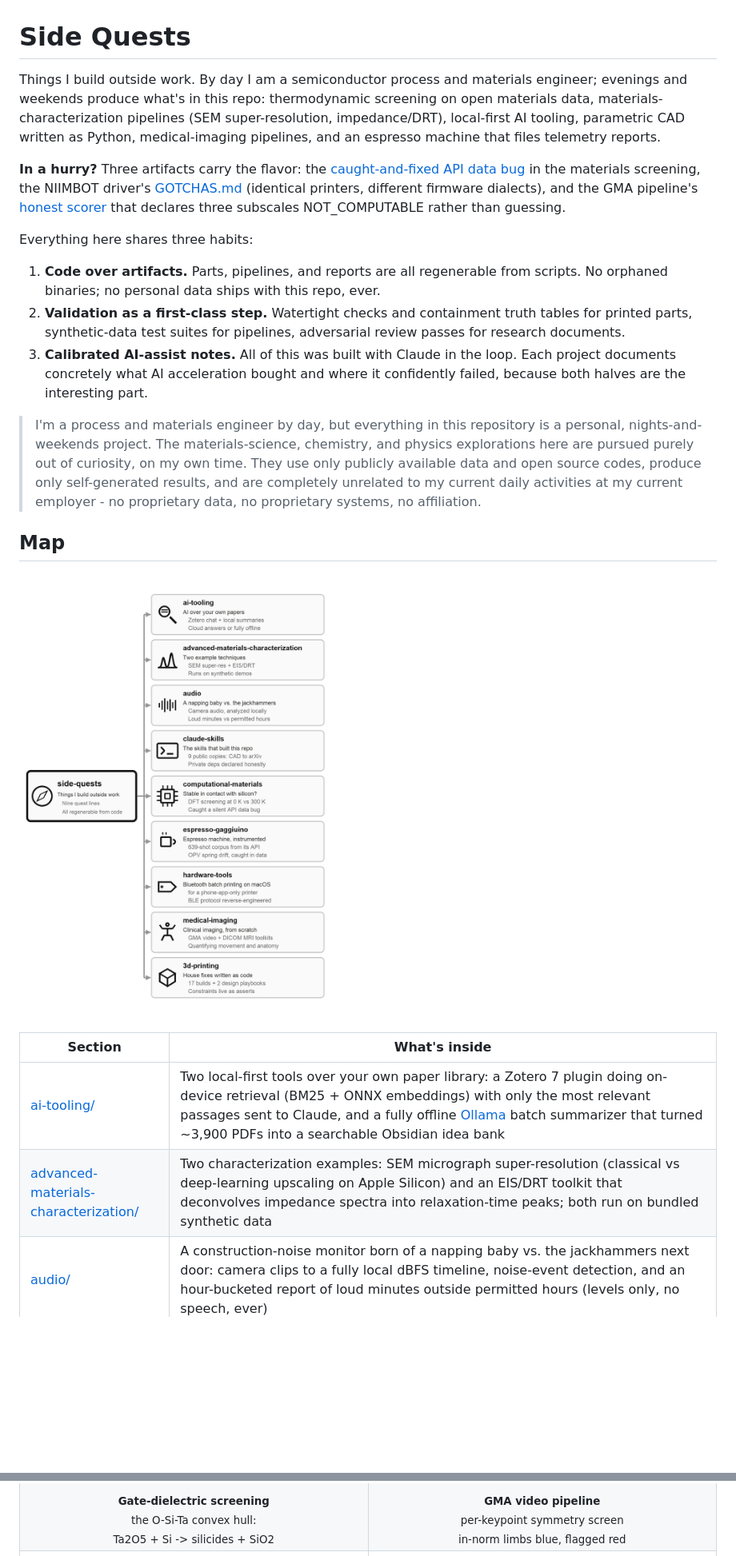
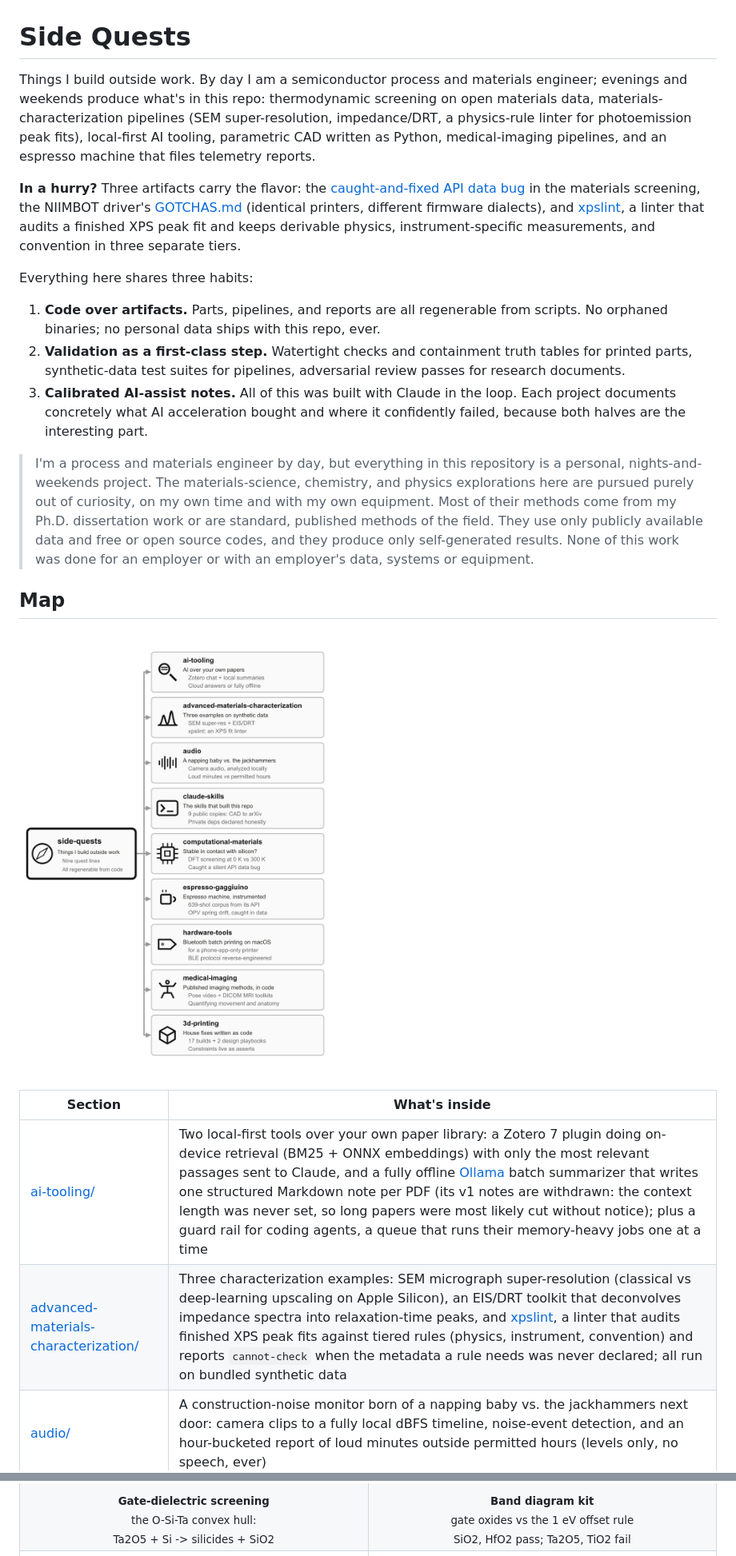
Before and after one commit to chojay/side-quests, a Markdown page: README.md, 2 parts joined by grey strips. Shown at 80% size. Drawn GitHub-style; pictures changed too: docs/repo-map-11.png (added), docs/repo-map-9c.png (deleted); blank space fills up the shorter version.

```diff
--- a/README.md
+++ b/README.md
@@ -1,8 +1,8 @@
 # Side Quests
 
-Things I build outside work. By day I am a semiconductor process and materials engineer; evenings and weekends produce what's in this repo: thermodynamic screening on open materials data, materials-characterization pipelines (SEM super-resolution, impedance/DRT), local-first AI tooling, parametric CAD written as Python, medical-imaging pipelines, and an espresso machine that files telemetry reports.
+Things I build outside work. By day I am a semiconductor process and materials engineer; evenings and weekends produce what's in this repo: thermodynamic screening on open materials data, materials-characterization pipelines (SEM super-resolution, impedance/DRT, a physics-rule linter for photoemission peak fits), local-first AI tooling, parametric CAD written as Python, medical-imaging pipelines, and an espresso machine that files telemetry reports.
 
-**In a hurry?** Three artifacts carry the flavor: the [caught-and-fixed API data bug](computational-materials/mp-interface-reactions/README.md) in the materials screening, the NIIMBOT driver's [GOTCHAS.md](hardware-tools/niimbot-labelmaker/GOTCHAS.md) (identical printers, different firmware dialects), and the GMA pipeline's [honest scorer](medical-imaging/gma-video-pipeline/src/gma_pipeline/mos_r.py) that declares three subscales NOT_COMPUTABLE rather than guessing.
+**In a hurry?** Three artifacts carry the flavor: the [caught-and-fixed API data bug](computational-materials/mp-interface-reactions/README.md) in the materials screening, the NIIMBOT driver's [GOTCHAS.md](hardware-tools/niimbot-labelmaker/GOTCHAS.md) (identical printers, different firmware dialects), and [xpslint](advanced-materials-characterization/xpslint/README.md), a linter that audits a finished XPS peak fit and keeps derivable physics, instrument-specific measurements, and convention in three separate tiers.
 
 Everything here shares three habits:
 
@@ -10,7 +10,7 @@ Everything here shares three habits:
 2. **Validation as a first-class step.** Watertight checks and containment truth tables for printed parts, synthetic-data test suites for pipelines, adversarial review passes for research documents.
 3. **Calibrated AI-assist notes.** All of this was built with Claude in the loop. Each project documents concretely what AI acceleration bought and where it confidently failed, because both halves are the interesting part.
 
-> I'm a process and materials engineer by day, but everything in this repository is a personal, nights-and-weekends project. The materials-science, chemistry, and physics explorations here are pursued purely out of curiosity, on my own time. They use only publicly available data and open source codes, produce only self-generated results, and are completely unrelated to my current daily activities at my current employer - no proprietary data, no proprietary systems, no affiliation.
+> I'm a process and materials engineer by day, but everything in this repository is a personal, nights-and-weekends project. The materials-science, chemistry, and physics explorations here are pursued purely out of curiosity, on my own time and with my own equipment. Most of their methods come from my Ph.D. dissertation work or are standard, published methods of the field. They use only publicly available data and free or open source codes, and they produce only self-generated results. None of this work was done for an employer or with an employer's data, systems or equipment.
 
 ## Map
 
@@ -18,8 +18,8 @@ Everything here shares three habits:
 
 | Section | What's inside |
 |---|---|
-| [ai-tooling/](ai-tooling/) | Two local-first tools over your own paper library: a Zotero 7 plugin doing on-device retrieval (BM25 + ONNX embeddings) with only the most relevant passages sent to Claude, and a fully offline [Ollama](https://ollama.com/) batch summarizer that turned ~3,900 PDFs into a searchable Obsidian idea bank |
-| [advanced-materials-characterization/](advanced-materials-characterization/) | Two characterization examples: SEM micrograph super-resolution (classical vs deep-learning upscaling on Apple Silicon) and an EIS/DRT toolkit that deconvolves impedance spectra into relaxation-time peaks; both run on bundled synthetic data |
+| [ai-tooling/](ai-tooling/) | Two local-first tools over your own paper library: a Zotero 7 plugin doing on-device retrieval (BM25 + ONNX embeddings) with only the most relevant passages sent to Claude, and a fully offline [Ollama](https://ollama.com/) batch summarizer that writes one structured Markdown note per PDF (its v1 notes are withdrawn: the context length was never set, so long papers were most likely cut without notice); plus a guard rail for coding agents, a queue that runs their memory-heavy jobs one at a time |
+| [advanced-materials-characterization/](advanced-materials-characterization/) | Three characterization examples: SEM micrograph super-resolution (classical vs deep-learning upscaling on Apple Silicon), an EIS/DRT toolkit that deconvolves impedance spectra into relaxation-time peaks, and [xpslint](advanced-materials-characterization/xpslint/), a linter that audits finished XPS peak fits against tiered rules (physics, instrument, convention) and reports `cannot-check` when the metadata a rule needs was never declared; all run on bundled synthetic data |
 | [audio/](audio/) | A construction-noise monitor born of a napping baby vs. the jackhammers next door: camera clips to a fully local dBFS timeline, noise-event detection, and an hour-bucketed report of loud minutes outside permitted hours (levels only, no speech, ever) |
 | [claude-skills/](claude-skills/) | Nine working Claude Code skills: parametric CAD, academic figures, arXiv PDFs with Chain-of-Evidence citation verification, hybrid retrieval, research orchestration, transcript tooling |
 | [computational-materials/](computational-materials/) | Materials Project interface-reaction screening (gate-dielectric stability, an 18-gas etch-chemistry study at 0 K vs 300 K, a caught-and-fixed API data bug), a scriptable SRIM/TRIM wrapper that drives ion-transport sputtering simulations across a parameter grid headless in Docker, and a [band-diagram kit](computational-materials/band-diagram-kit/) that draws the heterojunction band-bending figure everyone hand-draws, from an Anderson-rule construction with a built-in self-consistency check |
@@ -50,7 +50,7 @@ Everything here shares three habits:
 </tr>
 <tr>
 <td align="center" valign="top"><sub><b>Gate-dielectric screening</b><br>the O-Si-Ta convex hull:<br>Ta2O5 + Si -> silicides + SiO2</sub></td>
-<td align="center" valign="top"><sub><b>GMA video pipeline</b><br>per-keypoint symmetry screen<br>in-norm limbs blue, flagged red</sub></td>
+<td align="center" valign="top"><sub><b>Band diagram kit</b><br>gate oxides vs the 1 eV offset rule<br>SiO2, HfO2 pass; Ta2O5, TiO2 fail</sub></td>
 </tr>
 <tr>
 <td align="center" valign="middle" width="50%"><a href="medical-imaging/dicom-mri-toolkit/"><img src="docs/gallery/mri-axial-putamen.png" alt="Axial slice of the public MNI152 template with the putamen circled and a basal ganglia example annotation, labeled EXAMPLE - not patient data"></a></td>
```
Also changed, not shown: other parts of README.md (+16 -12 lines), ai-tooling/README.md (+18 -16 lines), docs/gallery/band-alignment.png (added), docs/gallery/limb-screen-4x3.png (deleted).
